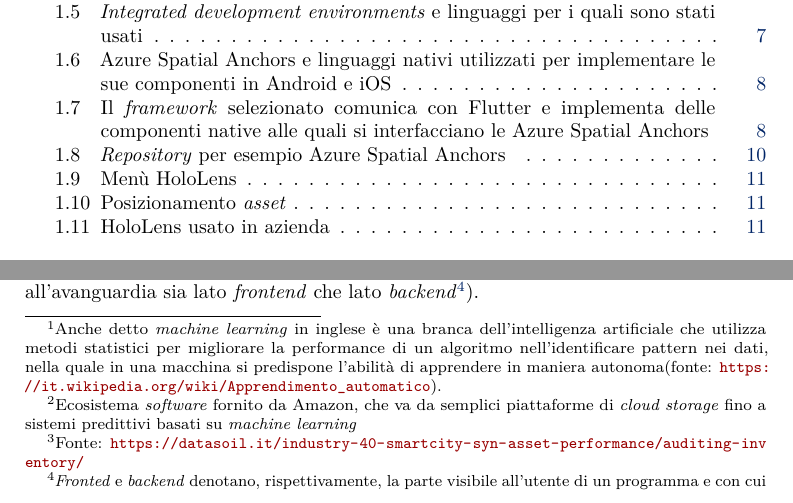
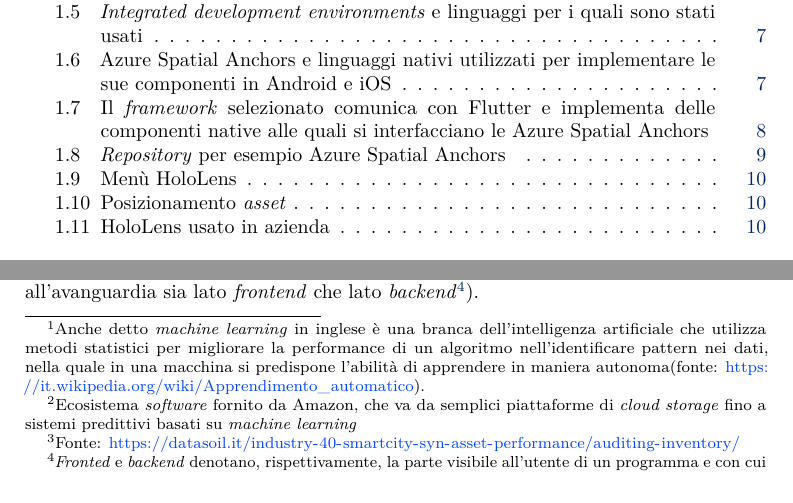
Before and after one commit to mhetacc/tesi_triennale, a LaTeX thesis (tesi.tex, which reads tesi-config.tex): two parts of pages 7 and 9 of 47 before the commit and two parts of pages 7 and 9 of 46 after it, joined at a grey line, cut so that both start at the same text. Compiled offline with pdfLaTeX.

Commit message:
gestione colori

```diff
--- a/tesi-config.tex
+++ b/tesi-config.tex
@@ -278,7 +314,7 @@
     pdfhighlight=/O,
     %nesting=true,
     %frenchlinks,
-    urlcolor=webbrown,
+    urlcolor=LinkBlue,
     linkcolor=RoyalBlue,
     citecolor=webgreen,
     %pagecolor=RoyalBlue,
@@ -290,6 +326,7 @@
     %pdfcreator={pdfLaTeX},
     %pdfproducer={LaTeX}
 }
+\urlstyle{same}
 
 %**************************************************************
 % Impostazioni di itemize
@@ -310,7 +347,7 @@
     keywordstyle=\color{RoyalBlue}, %\bfseries,
     basicstyle=\small\ttfamily,
     %identifierstyle=\color{NavyBlue},
-    commentstyle=\color{Green}\ttfamily,
+    commentstyle=\color{green}\ttfamily,
     stringstyle=\rmfamily,
     numbers=none, %left,%
     numberstyle=\scriptsize, %\tiny
@@ -321,16 +358,18 @@
     frameround=ftff,
     frame=single
 }
-\colorlet{punct}{red!60!black}
-\definecolor{background}{HTML}{EEEEEE}
-\definecolor{delim}{RGB}{20,105,176}
-\colorlet{numb}{magenta!60!black}
-\definecolor{codegreen}{rgb}{0,0.6,0}
-\definecolor{codegray}{rgb}{0.5,0.5,0.5}
-\definecolor{codepurple}{rgb}{0.82, 0.62, 0.91}
-\definecolor{codeblue}{rgb}{0, 0.5, 1}
-\definecolor{codeorange}{rgb}{1, 0.22, 0}
 
+\lstdefinelanguage{XML}
+{
+  morestring=[s][\color{mauve}]{"}{"},
+  morestring=[s][\color{black}]{>}{<},
+  morecomment=[s]{<?}{?>},
+  morecomment=[s][\color{dkgreen}]{<!--}{-->},
+  stringstyle=\color{black},
+  identifierstyle=\color{lightblue},
+  keywordstyle=\color{red},
+  morekeywords={xmlns,xsi,noNamespaceSchemaLocation,type,id,x,y,source,target,version,tool,transRef,roleRef,objective,eventually}% list your attributes here
+}
 
 % Define the codebox
 \lstdefinelanguage{dart}{
@@ -485,14 +524,7 @@ backgroundcolor=\color{background},
 \newcommand{\classdesc}[2]{\item[\textbf{#1:}] #2}
 %**************************************************************
 %cose mie
-\definecolor{red}{cmyk}{0,0.87,0.68,0.32}
 
-\definecolor{todoOrange}{rgb}{0.98, 0.3, 0.0}
-\definecolor{blond}{rgb}{0.98, 0.94, 0.75}
-\definecolor{RoyalBlue}{rgb}{0.0, 0.14, 0.4}
-\definecolor{green}{rgb}{0.0, 0.56, 0.0}
-\definecolor{orange}{rgb}{1.0, 0.27, 0.0}
-\definecolor{black}{rgb}{0.06, 0.05, 0.03}
 \newlength{\freewidth}      %necessaria alle tabelle
 %\newcolumntype{C}[1]{>{\centering\let\newline\\\arraybackslash\hspace{0pt}}m{#1}}
 
```
Also changed, not shown: tesi-config.tex (38 more changed lines).
